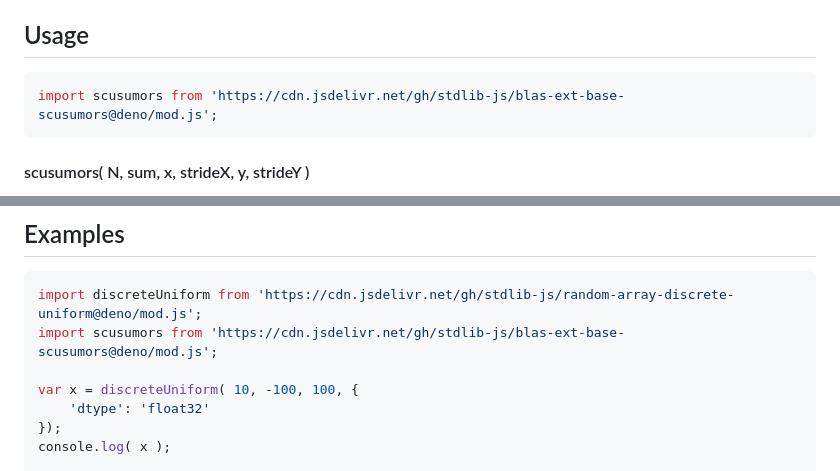
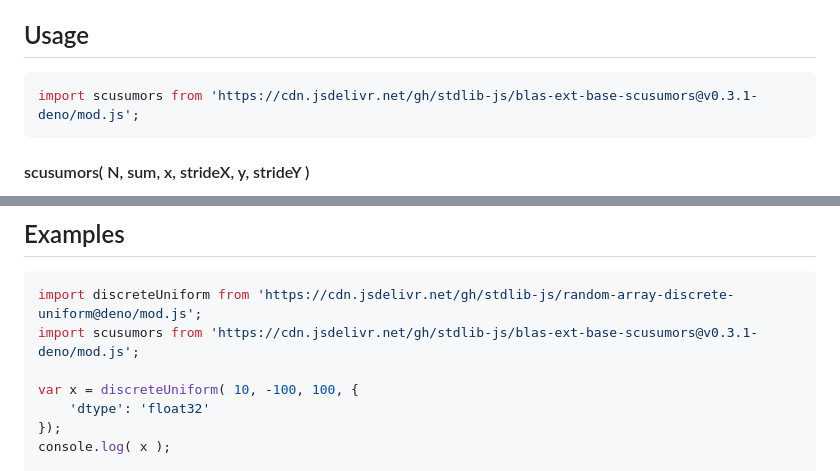
Before and after one commit to stdlib-js/blas-ext-base-scusumors, a Markdown page: README.md, 2 parts joined by grey strips. Rendered like a GitHub page.

Commit message:
Update README.md for Deno bundle v0.3.1

````diff
--- a/README.md
+++ b/README.md
@@ -48,7 +48,7 @@ limitations under the License.
 ## Usage
 
 ```javascript
-import scusumors from 'https://cdn.jsdelivr.net/gh/stdlib-js/blas-ext-base-scusumors@deno/mod.js';
+import scusumors from 'https://cdn.jsdelivr.net/gh/stdlib-js/blas-ext-base-scusumors@v0.3.1-deno/mod.js';
 ```
 
 #### scusumors( N, sum, x, strideX, y, strideY )
@@ -165,7 +165,7 @@ scusumors.ndarray( 4, 0.0, x, 2, 1, y, -1, y.length-1 );
 
 ```javascript
 import discreteUniform from 'https://cdn.jsdelivr.net/gh/stdlib-js/random-array-discrete-uniform@deno/mod.js';
-import scusumors from 'https://cdn.jsdelivr.net/gh/stdlib-js/blas-ext-base-scusumors@deno/mod.js';
+import scusumors from 'https://cdn.jsdelivr.net/gh/stdlib-js/blas-ext-base-scusumors@v0.3.1-deno/mod.js';
 
 var x = discreteUniform( 10, -100, 100, {
     'dtype': 'float32'
````
